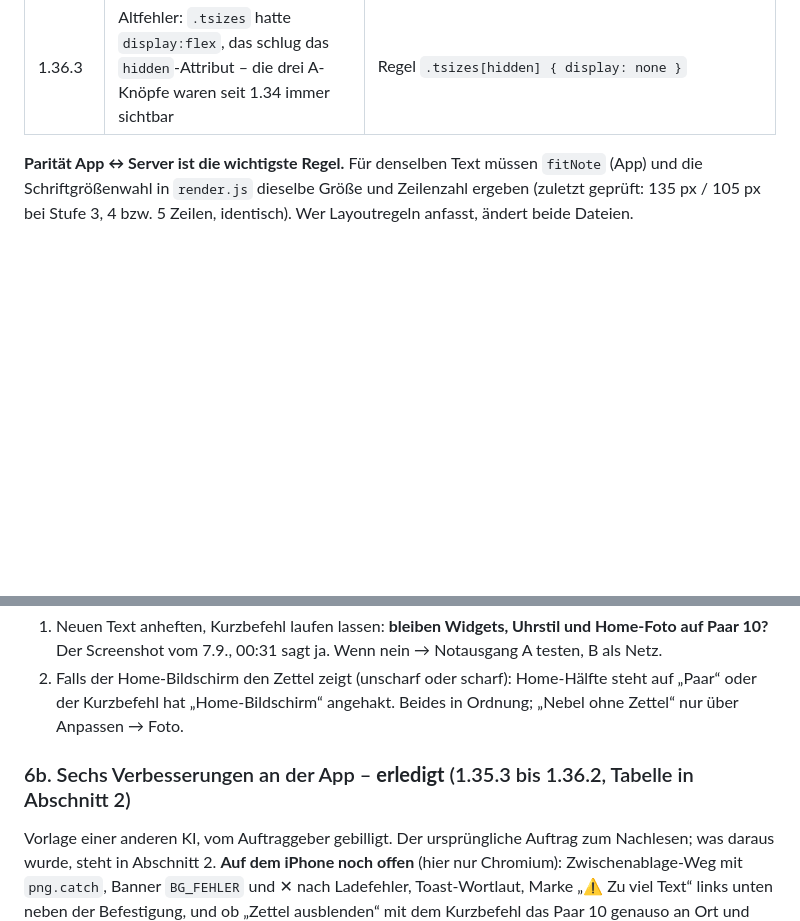
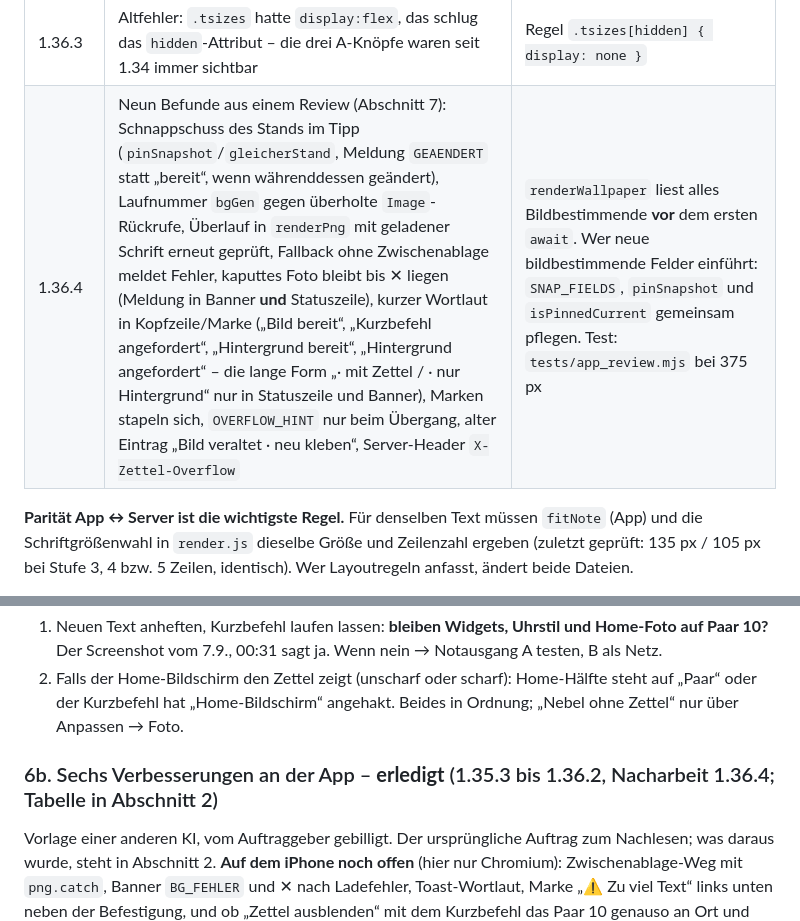
Before and after one commit to luperttrading-lab/Zettel, a Markdown page: docs/UEBERGABE.md, 2 parts joined by grey strips. Rendered like a GitHub page; blank space fills up the shorter version.

```diff
--- a/docs/UEBERGABE.md
+++ b/docs/UEBERGABE.md
@@ -95,6 +95,7 @@ Zweite Sitzung (Auftrag aus 6b, alle sechs Punkte umgesetzt, Reihenfolge 1 · 3
 | 1.36.1 | Punkt 5: `fitNote` liefert `overflow`; Marke „⚠ Zu viel Text“ links unten, Statuszeile `OVERFLOW_HINT`, Kleben und Teilen gesperrt (`.btn.blocked`) | Vorschau wächst weiterhin (man sieht, was man tippt). `lib/render.js` gibt `overflow` zurück – **keine Layoutregel geändert**; Parität geprüft: 3–40 Zeilen gleiche Schriftgröße, Zeilenzahl und Flag, Grenze bei 22 Zeilen „Zeile n Einkauf“. Ausblenden bleibt möglich |
 | 1.36.2 | Punkt 6: Beschriftung „zugeschnittener JPEG-Abzug, nicht das Original“ in Anleitung, Knopf-Titel und Bestätigung | Trennung `zettel.bg` / `zettel.v1` unverändert; `pinned` trägt nur die Kennung; Test prüft, dass Leeren das Foto stehen lässt |
 | 1.36.3 | Altfehler: `.tsizes` hatte `display:flex`, das schlug das `hidden`-Attribut – die drei A-Knöpfe waren seit 1.34 immer sichtbar | Regel `.tsizes[hidden] { display: none }` |
+| 1.36.4 | Neun Befunde aus einem Review (Abschnitt 7): Schnappschuss des Stands im Tipp (`pinSnapshot`/`gleicherStand`, Meldung `GEAENDERT` statt „bereit“, wenn währenddessen geändert), Laufnummer `bgGen` gegen überholte `Image`-Rückrufe, Überlauf in `renderPng` mit geladener Schrift erneut geprüft, Fallback ohne Zwischenablage meldet Fehler, kaputtes Foto bleibt bis ✕ liegen (Meldung in Banner **und** Statuszeile), kurzer Wortlaut in Kopfzeile/Marke („Bild bereit“, „Kurzbefehl angefordert“, „Hintergrund bereit“, „Hintergrund angefordert“ – die lange Form „· mit Zettel / · nur Hintergrund“ nur in Statuszeile und Banner), Marken stapeln sich, `OVERFLOW_HINT` nur beim Übergang, alter Eintrag „Bild veraltet · neu kleben“, Server-Header `X-Zettel-Overflow` | `renderWallpaper` liest alles Bildbestimmende **vor** dem ersten `await`. Wer neue bildbestimmende Felder einführt: `SNAP_FIELDS`, `pinSnapshot` und `isPinnedCurrent` gemeinsam pflegen. Test: `tests/app_review.mjs` bei 375 px |
 
 **Parität App ↔ Server ist die wichtigste Regel.** Für denselben Text müssen `fitNote` (App) und die
 Schriftgrößenwahl in `render.js` dieselbe Größe und Zeilenzahl ergeben (zuletzt geprüft: 135 px / 105 px bei
@@ -210,7 +213,7 @@ Skripte: `node tools/gen_image.mjs <out.png> <modell> "<prompt>" [--dump] [--noc
 2. Falls der Home-Bildschirm den Zettel zeigt (unscharf oder scharf): Home-Hälfte steht auf „Paar“ oder der
    Kurzbefehl hat „Home-Bildschirm“ angehakt. Beides in Ordnung; „Nebel ohne Zettel“ nur über Anpassen → Foto.
 
-### 6b. Sechs Verbesserungen an der App – **erledigt** (1.35.3 bis 1.36.2, Tabelle in Abschnitt 2)
+### 6b. Sechs Verbesserungen an der App – **erledigt** (1.35.3 bis 1.36.2, Nacharbeit 1.36.4; Tabelle in Abschnitt 2)
 
 Vorlage einer anderen KI, vom Auftraggeber gebilligt. Der ursprüngliche Auftrag zum Nachlesen; was daraus wurde,
 steht in Abschnitt 2. **Auf dem iPhone noch offen** (hier nur Chromium): Zwischenablage-Weg mit `png.catch`, Banner
```
Also changed, not shown: other parts of docs/UEBERGABE.md (+16 -3 lines), README.md (+3 -2 lines).
